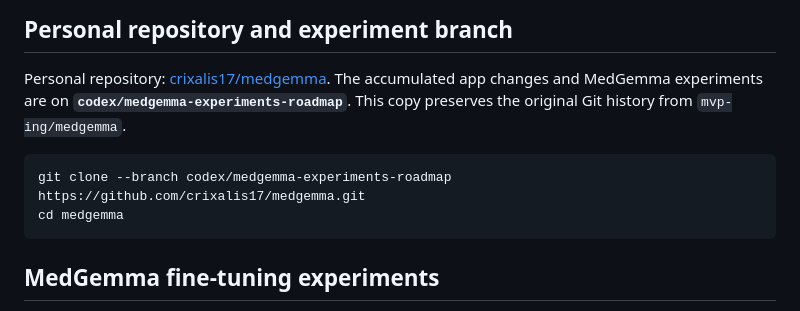
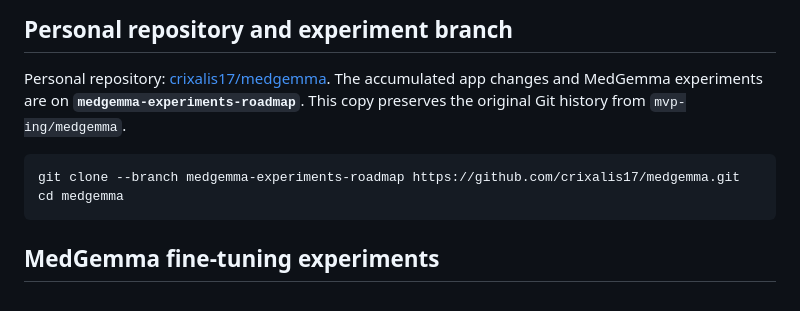
Before and after one commit to crixalis17/vueniverse, a Markdown page: README.md, the part around the change. GitHub-like rendering.

Commit message:
Update experiment branch name in README

````diff
--- a/README.md
+++ b/README.md
@@ -4,11 +4,11 @@
 
 Personal repository: [crixalis17/medgemma](https://github.com/crixalis17/medgemma).
 The accumulated app changes and MedGemma experiments are on
-**`codex/medgemma-experiments-roadmap`**. This copy preserves the original Git
+**`medgemma-experiments-roadmap`**. This copy preserves the original Git
 history from `mvp-ing/medgemma`.
 
 ```sh
-git clone --branch codex/medgemma-experiments-roadmap https://github.com/crixalis17/medgemma.git
+git clone --branch medgemma-experiments-roadmap https://github.com/crixalis17/medgemma.git
 cd medgemma
 ```
 
````
Also changed, not shown: docs/finetuning/experiment-journal.md (+6 -0 lines).
